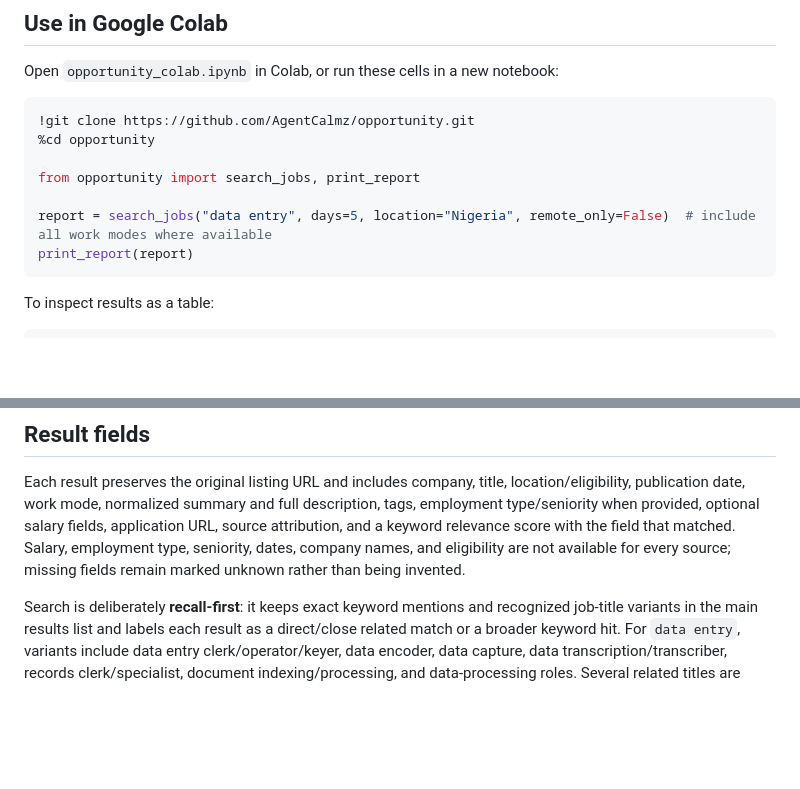
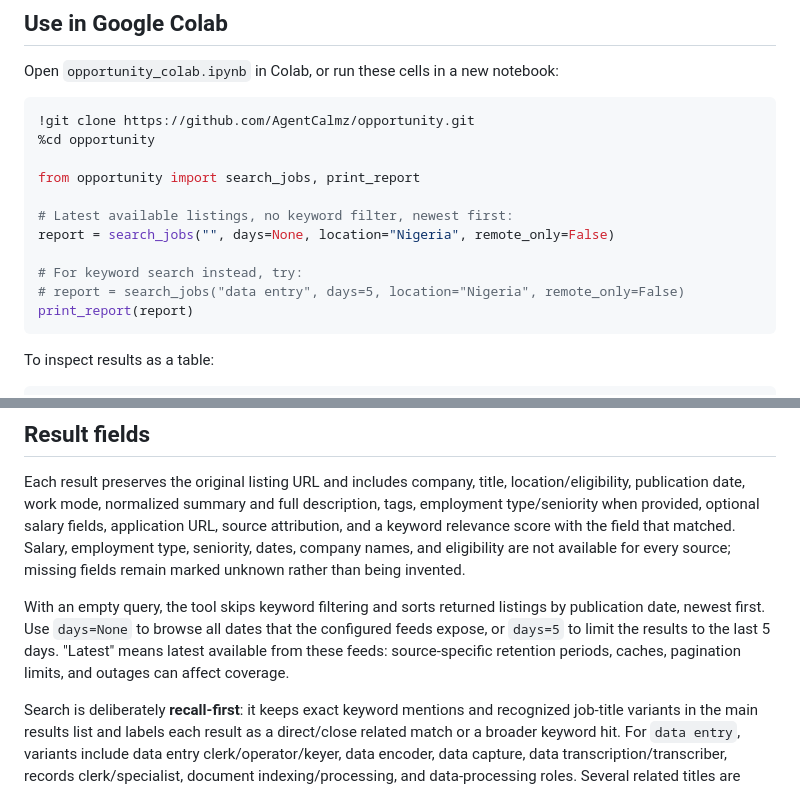
Before and after one commit to AgentCalmz/opportunity, a Markdown page: README.md, 2 parts joined by grey strips. Rendered like a GitHub page; blank space fills up the shorter version.

````diff
--- a/README.md
+++ b/README.md
@@ -49,7 +78,11 @@ Open `opportunity_colab.ipynb` in Colab, or run these cells in a new notebook:
 
 from opportunity import search_jobs, print_report
 
-report = search_jobs("data entry", days=5, location="Nigeria", remote_only=False)  # include all work modes where available
+# Latest available listings, no keyword filter, newest first:
+report = search_jobs("", days=None, location="Nigeria", remote_only=False)
+
+# For keyword search instead, try:
+# report = search_jobs("data entry", days=5, location="Nigeria", remote_only=False)
 print_report(report)
 ```
 
@@ -112,6 +145,8 @@ Higher request budgets improve coverage but increase traffic. RemoteJobs.org exp
 
 Each result preserves the original listing URL and includes company, title, location/eligibility, publication date, work mode, normalized summary and full description, tags, employment type/seniority when provided, optional salary fields, application URL, source attribution, and a keyword relevance score with the field that matched. Salary, employment type, seniority, dates, company names, and eligibility are not available for every source; missing fields remain marked unknown rather than being invented.
 
+With an empty query, the tool skips keyword filtering and sorts returned listings by publication date, newest first. Use `days=None` to browse all dates that the configured feeds expose, or `days=5` to limit the results to the last 5 days. "Latest" means latest available from these feeds: source-specific retention periods, caches, pagination limits, and outages can affect coverage.
+
 Search is deliberately **recall-first**: it keeps exact keyword mentions and recognized job-title variants in the main results list and labels each result as a direct/close related match or a broader keyword hit. For `data entry`, variants include data entry clerk/operator/keyer, data encoder, data capture, data transcription/transcriber, records clerk/specialist, document indexing/processing, and data-processing roles. Several related titles are drawn from O*NET's published job-title examples for data-entry work: https://www.onetonline.org/link/summary/43-9021.00. Broader matches can include incidental mentions, so use the match reason and original listing to judge relevance rather than expecting the engine to hide every weak hit. Unknown country eligibility is retained for manual review instead of silently discarded.
 
 When duplicate listings appear on multiple platforms, the tool merges them and retains the alternate source links in `source_links`.
````
Also changed, not shown: other parts of README.md (+40 -11 lines).
